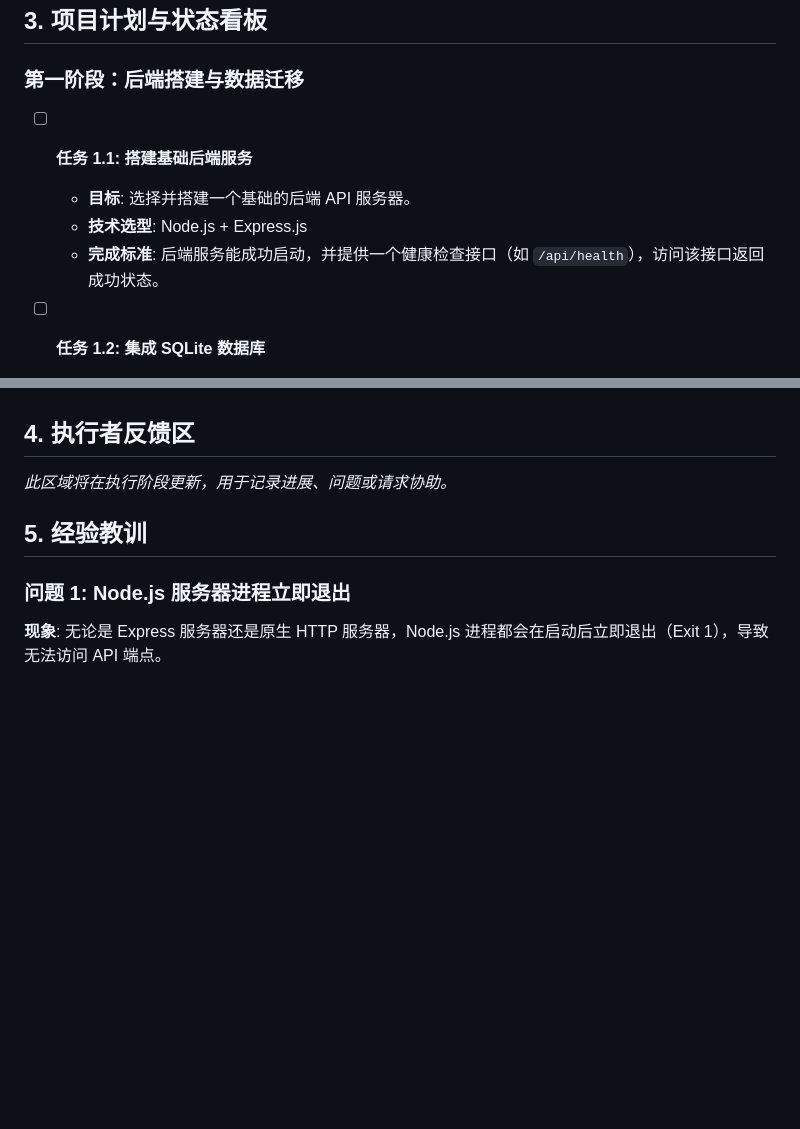
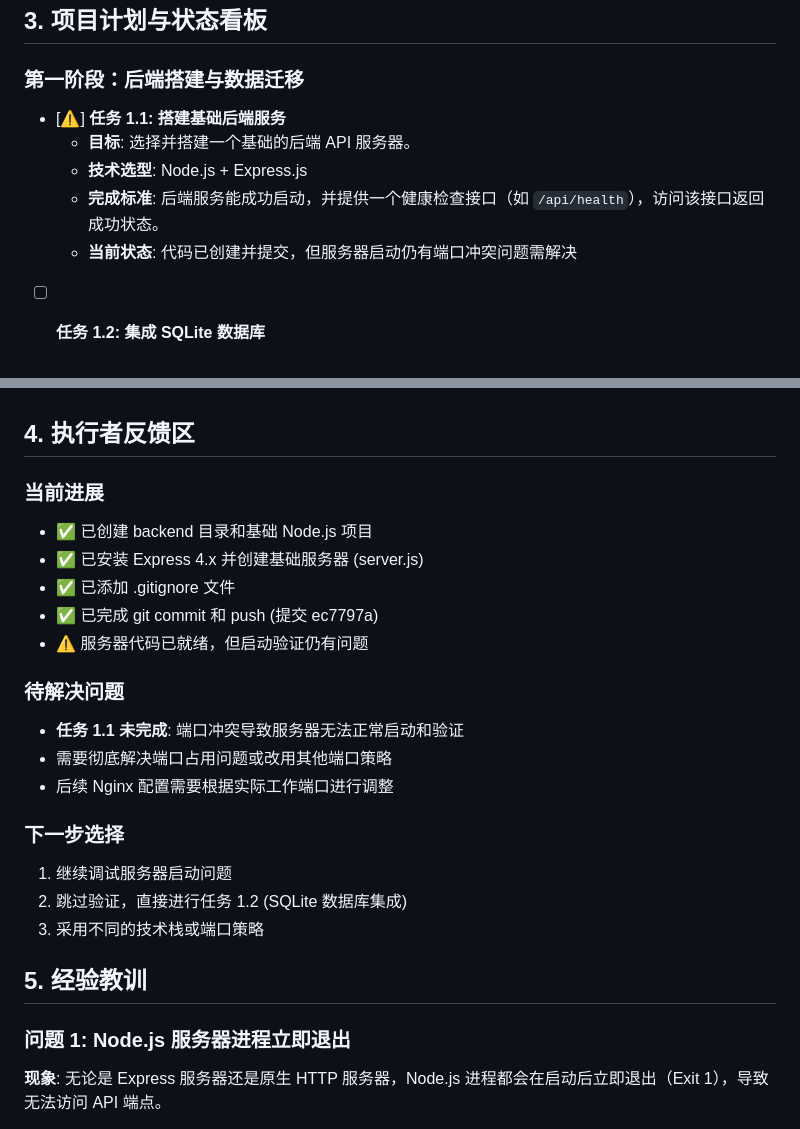
Before and after one commit to ktwu01/komomood, a Markdown page: .cursor/scratchpad.md, 2 parts joined by grey strips. Drawn GitHub-style; blank space fills up the shorter version.

Commit message:
Update project status: Task 1.1 progress and server startup issues
- Mark Task 1.1 as partially complete (code ready, verification blocked)
- Document port conflict issues preventing server startup testing
- Update progress tracking with completed git work
- Add clear next step options for moving forward
- Document lessons learned about Node.js process management

```diff
--- a/.cursor/scratchpad.md
+++ b/.cursor/scratchpad.md
@@ -21,10 +21,11 @@
 
 ### 第一阶段：后端搭建与数据迁移
 
-- [ ] **任务 1.1: 搭建基础后端服务**
+- [⚠️] **任务 1.1: 搭建基础后端服务**
   - **目标**: 选择并搭建一个基础的后端 API 服务器。
   - **技术选型**: Node.js + Express.js
   - **完成标准**: 后端服务能成功启动，并提供一个健康检查接口（如 `/api/health`），访问该接口返回成功状态。
+  - **当前状态**: 代码已创建并提交，但服务器启动仍有端口冲突问题需解决
 
 - [ ] **任务 1.2: 集成 SQLite 数据库**
   - **目标**: 在后端项目中集成 SQLite 数据库。
@@ -69,7 +70,22 @@
 
 ## 4. 执行者反馈区
 
-*此区域将在执行阶段更新，用于记录进展、问题或请求协助。*
+### 当前进展
+- ✅ 已创建 backend 目录和基础 Node.js 项目
+- ✅ 已安装 Express 4.x 并创建基础服务器 (server.js)
+- ✅ 已添加 .gitignore 文件
+- ✅ 已完成 git commit 和 push (提交 ec7797a)
+- ⚠️ 服务器代码已就绪，但启动验证仍有问题
+
+### 待解决问题
+- **任务 1.1 未完成**: 端口冲突导致服务器无法正常启动和验证
+- 需要彻底解决端口占用问题或改用其他端口策略
+- 后续 Nginx 配置需要根据实际工作端口进行调整
+
+### 下一步选择
+1. 继续调试服务器启动问题
+2. 跳过验证，直接进行任务 1.2 (SQLite 数据库集成)
+3. 采用不同的技术栈或端口策略
 
 ## 5. 经验教训
 
```
